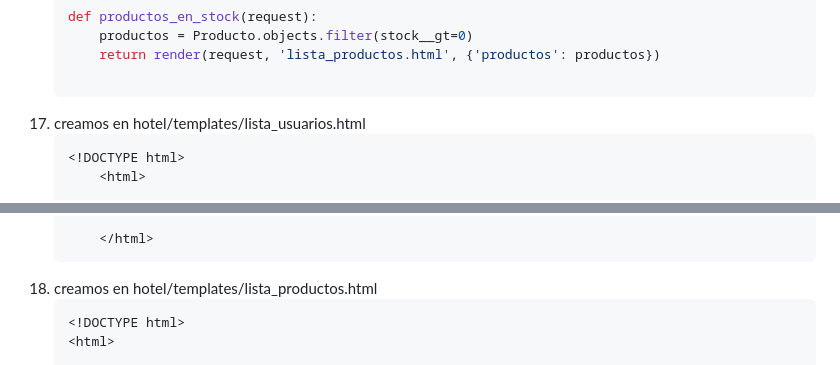
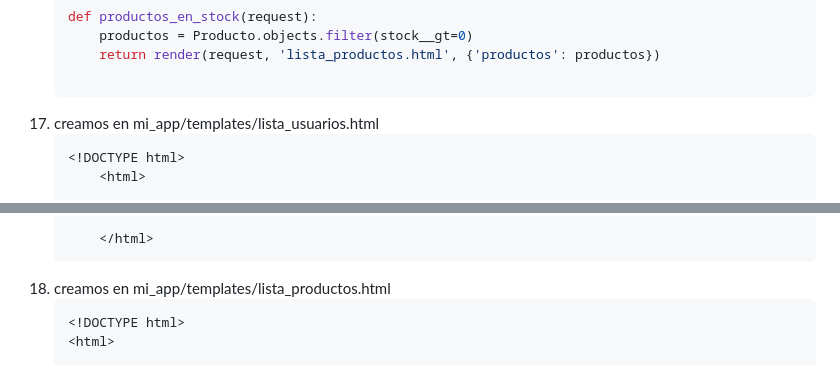
Before and after one commit to kenkairon/M7-L2-PaquetesBaseDatos, a Markdown page: README.md, 2 parts joined by grey strips. GitHub-like rendering.

Commit message:
Actualización ejercicio

````diff
--- a/README.md
+++ b/README.md
@@ -137,7 +137,7 @@ Educativo y de Aprendizaje Personal
         productos = Producto.objects.filter(stock__gt=0)
         return render(request, 'lista_productos.html', {'productos': productos})
 
-17. creamos en hotel/templates/lista_usuarios.html
+17. creamos en mi_app/templates/lista_usuarios.html
     ```bash
     <!DOCTYPE html>
         <html>
@@ -156,7 +156,7 @@ Educativo y de Aprendizaje Personal
         </body>
 
         </html>
-18. creamos en hotel/templates/lista_productos.html
+18. creamos en mi_app/templates/lista_productos.html
     ```bash
     <!DOCTYPE html>
     <html>
````
